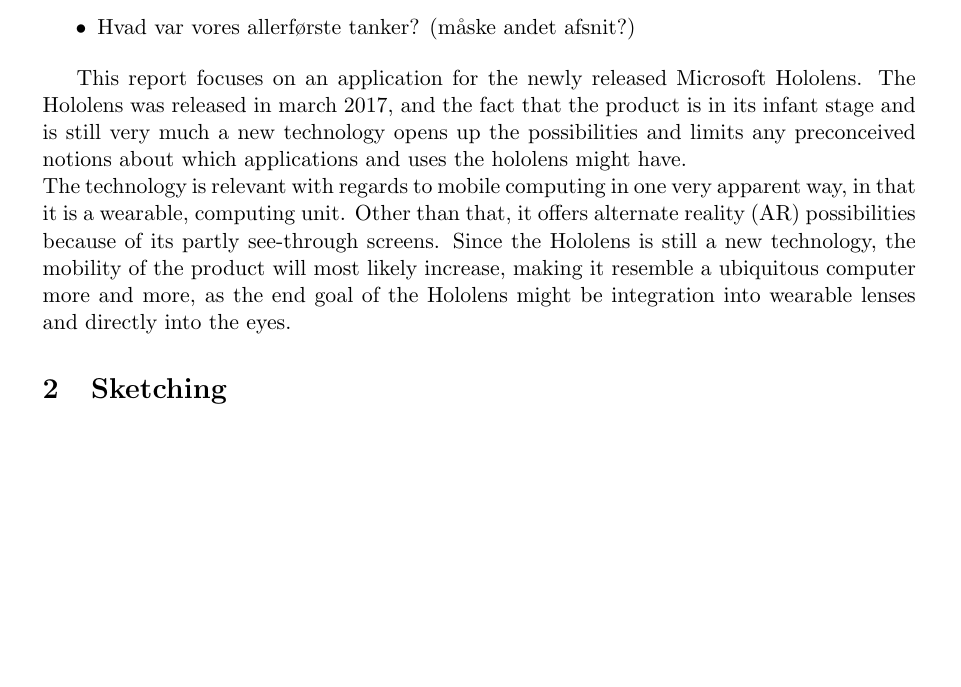
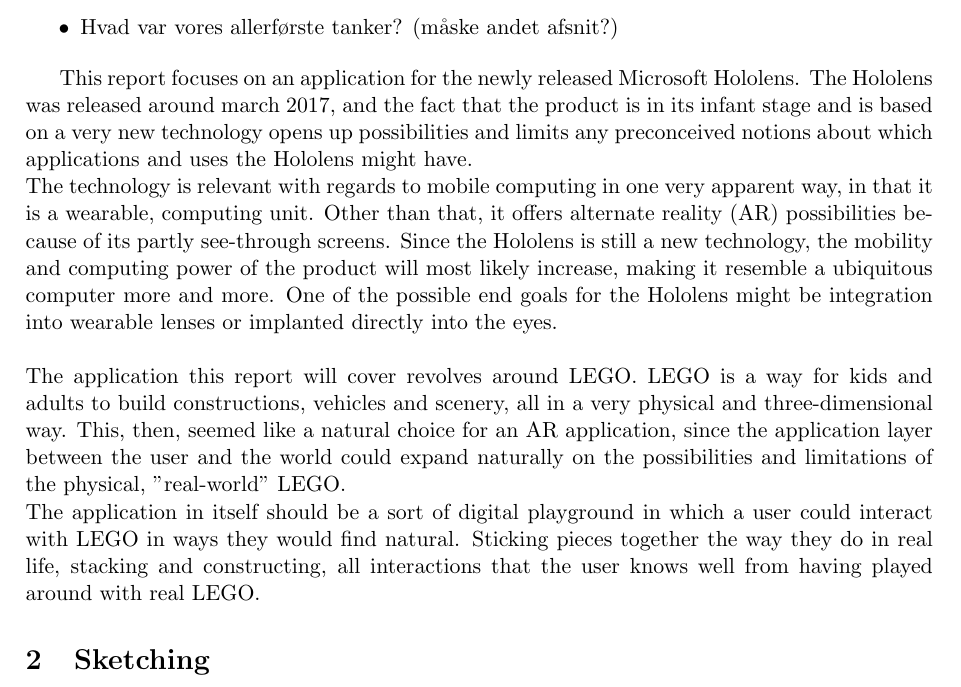
Before and after one commit to TobiCa/yololens, a LaTeX document (report/project.tex, which reads report/sections/introduction.tex): part of page 2 of 2, cut so that both start at the same text, the shorter picture padded with empty space. Compiled offline with pdfLaTeX.

Commit message:
Vi prøver den fancy latex setup

```diff
--- a/report/project.tex
+++ b/report/project.tex
@@ -1,5 +1,5 @@
 \documentclass[11pt]{article}
-\usepackage[a4paper, hmargin={2.8cm, 2.8cm}, vmargin={2.5cm, 2.5cm}]{geometry}
+\usepackage[a4paper, hmargin={2.5cm, 2.5cm}, vmargin={2.5cm, 2.5cm}]{geometry}
 \usepackage{eso-pic} % \AddToShipoutPicture
 \usepackage{graphicx} % \includegraphics
 \usepackage{amsmath}
@@ -65,8 +60,4 @@
-\item Hvad var vores allerførste tanker? (måske andet afsnit?)
-\end{itemize}
-
-This report focuses on an application for the newly released Microsoft Hololens. The Hololens was released in march 2017, and the fact that the product is in its infant stage and is still very much a new technology opens up the possibilities and limits any preconceived notions about which applications and uses the hololens might have.\\
-The technology is relevant with regards to mobile computing in one very apparent way, in that it is a wearable, computing unit. Other than that, it offers alternate reality (AR) possibilities because of its partly see-through screens. Since the Hololens is still a new technology, the mobility of the product will most likely increase, making it resemble a ubiquitous computer more and more, as the end goal of the Hololens might be integration into wearable lenses and directly into the eyes.
+\input{sections/introduction}
 
 \section{Sketching}
 
--- /dev/null
+++ b/report/sections/introduction.tex
@@ -0,0 +8,7 @@
+\item Hvad var vores allerførste tanker? (måske andet afsnit?)
+\end{itemize}
+
+This report focuses on an application for the newly released Microsoft Hololens. The Hololens was released around march 2017, and the fact that the product is in its infant stage and is based on a very new technology opens up possibilities and limits any preconceived notions about which applications and uses the Hololens might have.\\
+The technology is relevant with regards to mobile computing in one very apparent way, in that it is a wearable, computing unit. Other than that, it offers alternate reality (AR) possibilities because of its partly see-through screens. Since the Hololens is still a new technology, the mobility and computing power of the product will most likely increase, making it resemble a ubiquitous computer more and more. One of the possible end goals for the Hololens might be integration into wearable lenses or implanted directly into the eyes.\\\\
+The application this report will cover revolves around LEGO. LEGO is a way for kids and adults to build constructions, vehicles and scenery, all in a very physical and three-dimensional way. This, then, seemed like a natural choice for an AR application, since the application layer between the user and the world could expand naturally on the possibilities and limitations of the physical, "real-world" LEGO.\\
+The application in itself should be a sort of digital playground in which a user could interact with LEGO in ways they would find natural. Sticking pieces together the way they do in real life, stacking and constructing, all interactions that the user knows well from having played around with real LEGO.
```
Also changed, not shown: report/project.pdf, report/project.tex (5 more changed lines), report/sections/introduction.tex (7 more changed lines), 5 other files.
